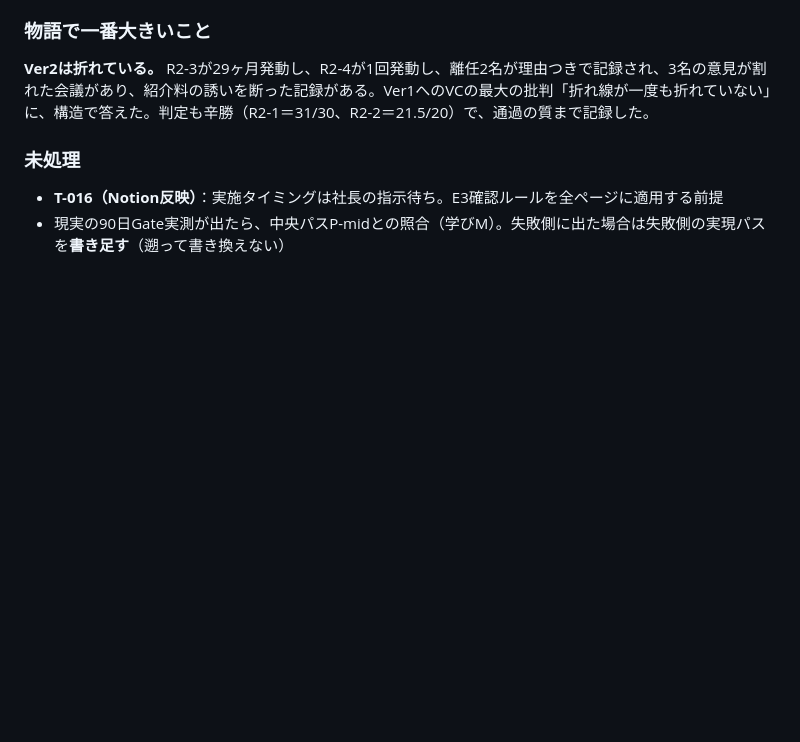
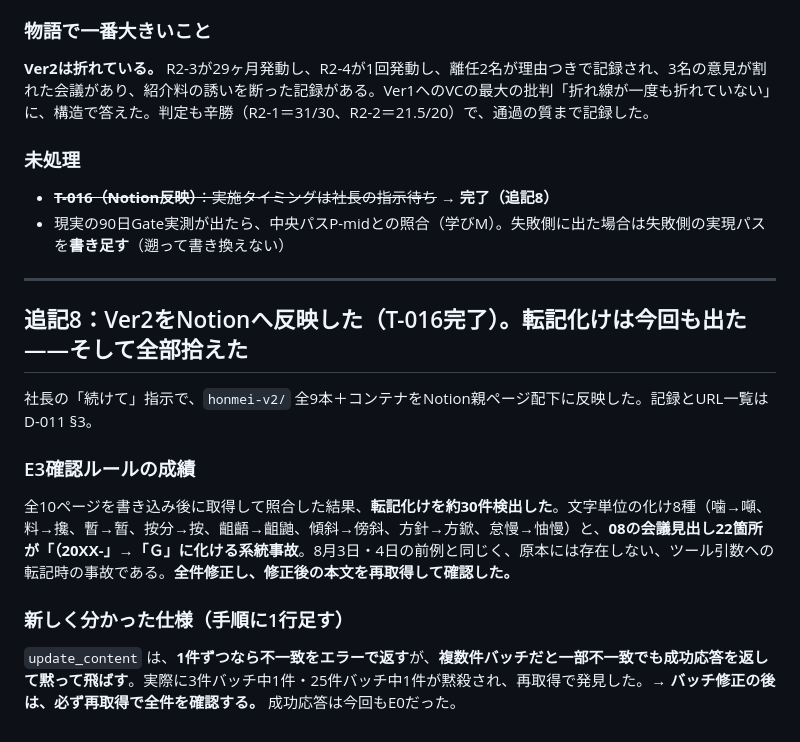
Before and after one commit to hyqooo/ACOVIA_AI_Esimulation, a Markdown page: secretary/diary/2026-08-04.md, the part around the change. Drawn GitHub-style; blank space fills up the shorter version.

```diff
--- a/secretary/diary/2026-08-04.md
+++ b/secretary/diary/2026-08-04.md
@@ -320,5 +320,19 @@ Notionへ反映した際、**また同じ種類の事故が起きた**——「1
 
 ### 未処理
 
-- **T-016（Notion反映）**：実施タイミングは社長の指示待ち。E3確認ルールを全ページに適用する前提
+- ~~**T-016（Notion反映）**：実施タイミングは社長の指示待ち~~ → **完了（追記8）**
 - 現実の90日Gate実測が出たら、中央パスP-midとの照合（学びM）。失敗側に出た場合は失敗側の実現パスを**書き足す**（遡って書き換えない）
+
+---
+
+## 追記8：Ver2をNotionへ反映した（T-016完了）。転記化けは今回も出た——そして全部拾えた
+
+社長の「続けて」指示で、`honmei-v2/` 全9本＋コンテナをNotion親ページ配下に反映した。記録とURL一覧はD-011 §3。
+
+### E3確認ルールの成績
+
+全10ページを書き込み後に取得して照合した結果、**転記化けを約30件検出した**。文字単位の化け8種（噛→噸、料→攙、暫→暂、按分→按、齟齬→齟鼬、傾斜→傍斜、方針→方鍁、怠慢→怞慢）と、**08の会議見出し22箇所が「（20XX-」→「Ｇ」に化ける系統事故**。8月3日・4日の前例と同じく、原本には存在しない、ツール引数への転記時の事故である。**全件修正し、修正後の本文を再取得して確認した。**
+
+### 新しく分かった仕様（手順に1行足す）
+
+`update_content` は、**1件ずつなら不一致をエラーで返す**が、**複数件バッチだと一部不一致でも成功応答を返して黙って飛ばす**。実際に3件バッチ中1件・25件バッチ中1件が黙殺され、再取得で発見した。→ **バッチ修正の後は、必ず再取得で全件を確認する。** 成功応答は今回もE0だった。
```
Also changed, not shown: secretary/decisions/2026-08-04-ver2-step4-5.md (+19 -3 lines), secretary/todo/open-tasks.md (+7 -4 lines).
